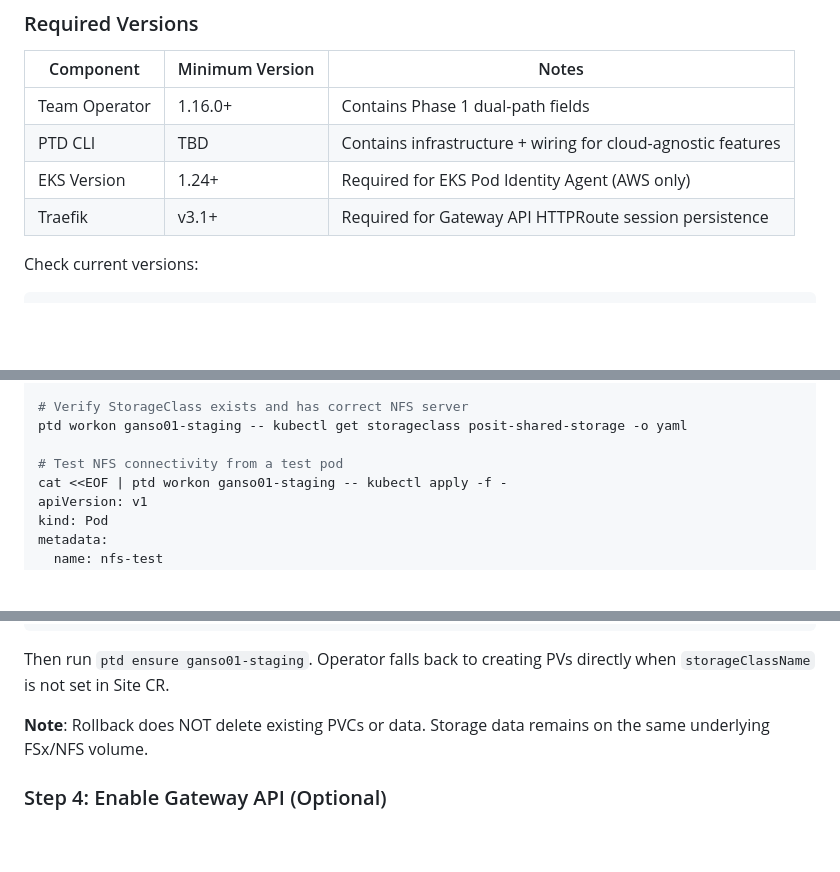
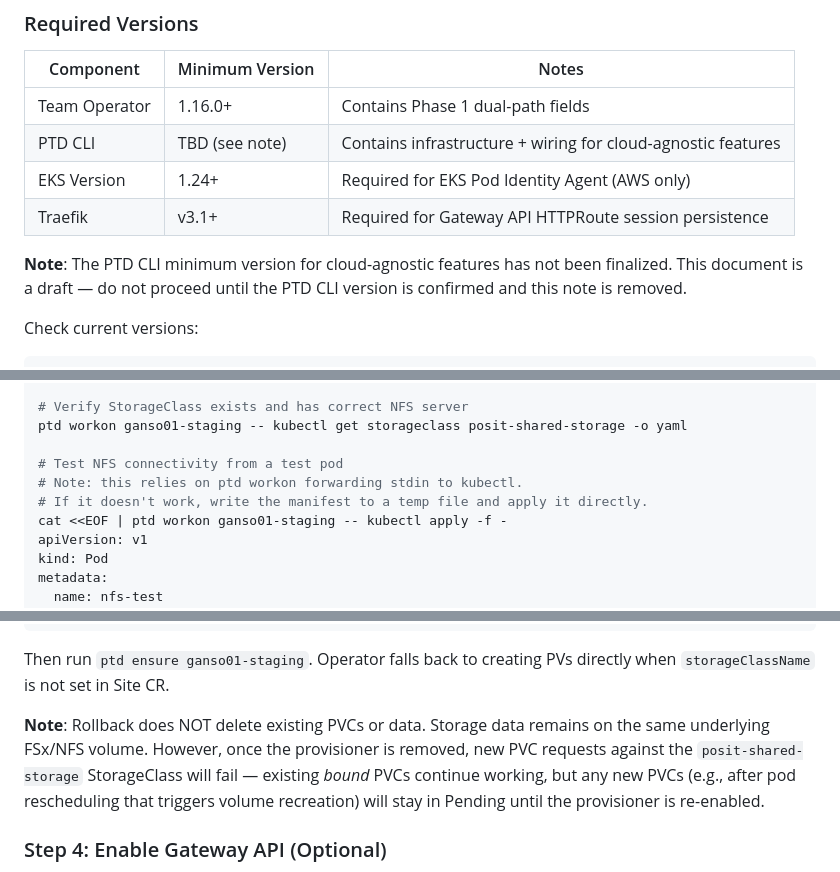
Before and after one commit to posit-dev/team-operator, a Markdown page: docs/guides/cloud-agnostic-migration.md, 3 parts joined by grey strips. Drawn GitHub-style; blank space fills up the shorter version.

Commit message:
Address review findings (job 474)
All changes verified. This is a documentation-only change so no build or tests are needed.
---
Changes:
- Remove absolute local filesystem path from Related Documentation (was `/Users/ianfloressiaca/...`)
- Fix bare `kubectl get crds` in Step 4 verify block to use `ptd workon ganso01-staging --` prefix
- Add draft warning note for unresolved PTD CLI version (TBD)
- Clarify StorageClass rollback note: existing bound PVCs are safe but new PVC requests will fail until provisioner is re-enabled
- Add Chronicle expected secret keys (`dev.lic`, `pub.lic`) to Step 2
- Add inline comment to NFS heredoc pipe warning that `ptd workon` stdin forwarding is assumed

```diff
--- a/docs/guides/cloud-agnostic-migration.md
+++ b/docs/guides/cloud-agnostic-migration.md
@@ -58,9 +58,11 @@ Before beginning migration on any cluster, verify the following:
 | Component | Minimum Version | Notes |
 |-----------|----------------|-------|
 | Team Operator | 1.16.0+ | Contains Phase 1 dual-path fields |
-| PTD CLI | TBD | Contains infrastructure + wiring for cloud-agnostic features |
+| PTD CLI | TBD (see note) | Contains infrastructure + wiring for cloud-agnostic features |
 | EKS Version | 1.24+ | Required for EKS Pod Identity Agent (AWS only) |
 | Traefik | v3.1+ | Required for Gateway API HTTPRoute session persistence |
+
+**Note**: The PTD CLI minimum version for cloud-agnostic features has not been finalized. This document is a draft — do not proceed until the PTD CLI version is confirmed and this note is removed.
 
 Check current versions:
 
@@ -295,6 +298,8 @@ ptd workon ganso01-staging -- kubectl logs -n kube-system -l app=nfs-subdir-exte
 ptd workon ganso01-staging -- kubectl get storageclass posit-shared-storage -o yaml
 
 # Test NFS connectivity from a test pod
+# Note: this relies on ptd workon forwarding stdin to kubectl.
+# If it doesn't work, write the manifest to a temp file and apply it directly.
 cat <<EOF | ptd workon ganso01-staging -- kubectl apply -f -
 apiVersion: v1
 kind: Pod
@@ -333,7 +338,7 @@ clusters:
 
 Then run `ptd ensure ganso01-staging`. Operator falls back to creating PVs directly when `storageClassName` is not set in Site CR.
 
-**Note**: Rollback does NOT delete existing PVCs or data. Storage data remains on the same underlying FSx/NFS volume.
+**Note**: Rollback does NOT delete existing PVCs or data. Storage data remains on the same underlying FSx/NFS volume. However, once the provisioner is removed, new PVC requests against the `posit-shared-storage` StorageClass will fail — existing *bound* PVCs continue working, but any new PVCs (e.g., after pod rescheduling that triggers volume recreation) will stay in Pending until the provisioner is re-enabled.
 
 ### Step 4: Enable Gateway API (Optional)
 
```
Also changed, not shown: other parts of docs/guides/cloud-agnostic-migration.md (+2 -2 lines).
